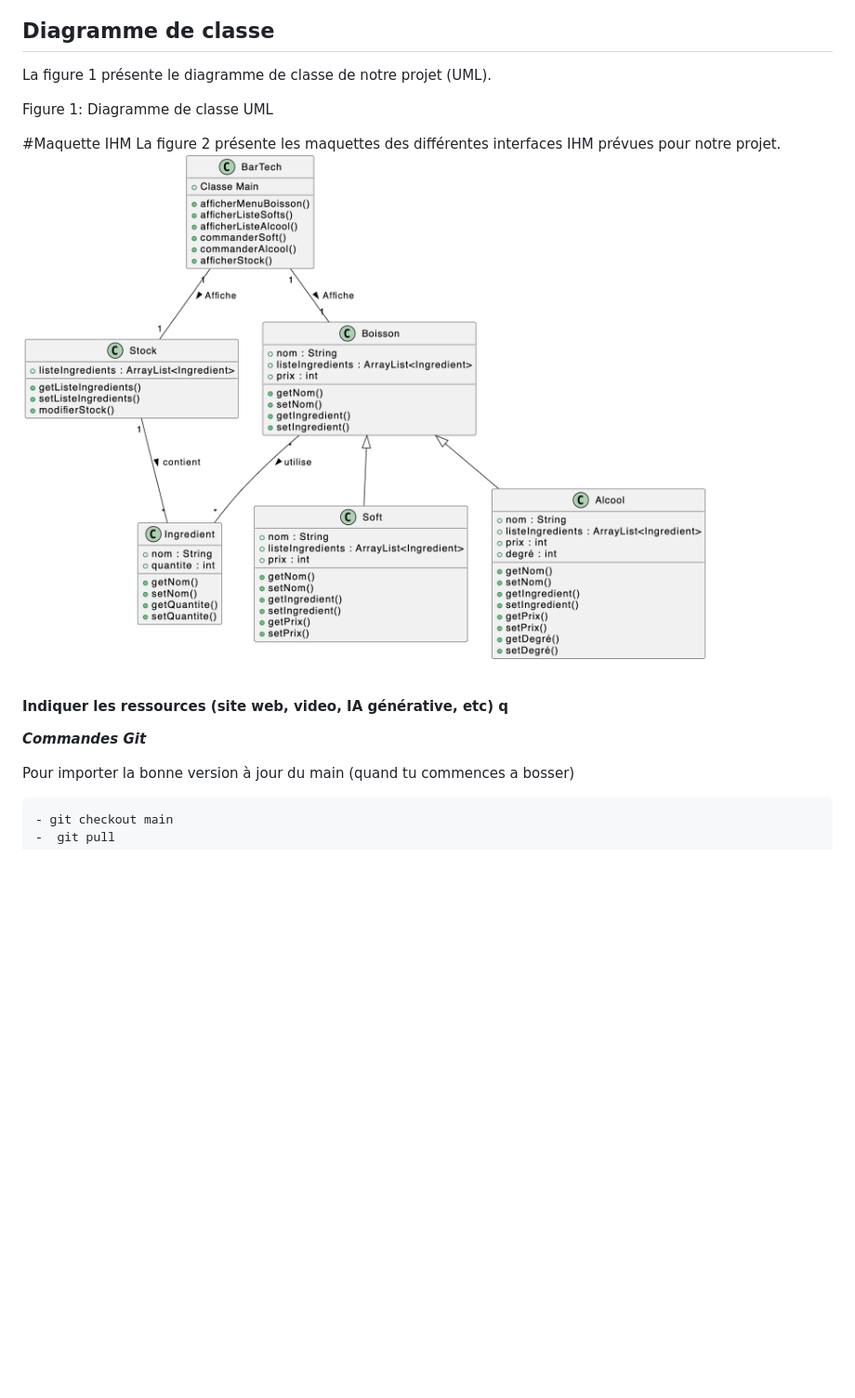
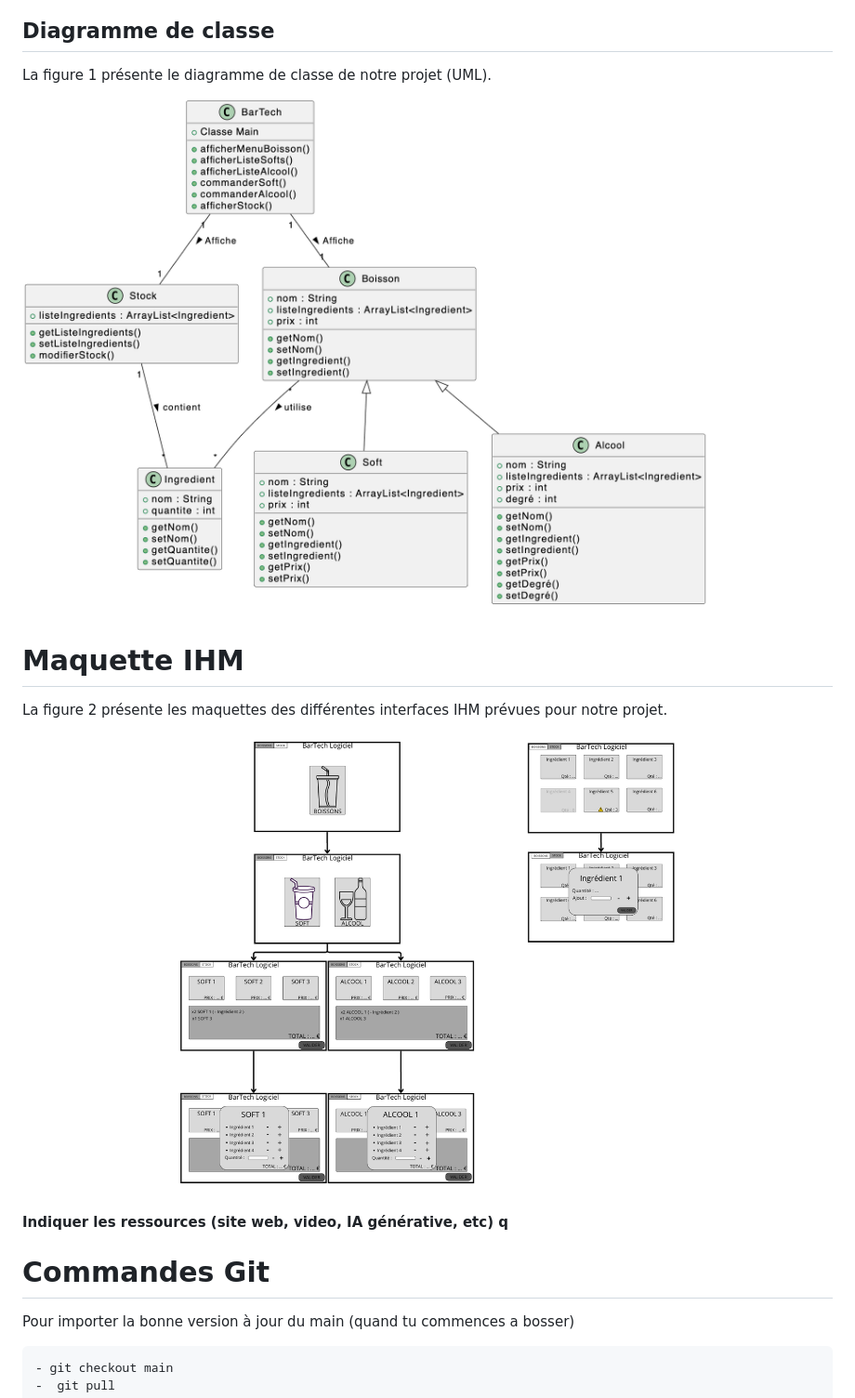
Before and after one commit to Paulbuv/BarTech, a Markdown page: README.md, the part around the change. Shown: that part at 93% size. Drawn GitHub-style; pictures changed too: img/IHM.png (added); blank space fills up the shorter version.

Commit message:
ajout des images dans le readme (cahier des charges)

```diff
--- a/README.md
+++ b/README.md
@@ -24,16 +24,17 @@ Dans un second onglet, il aura accès à toutes les boissons qu’il sert afin d
 
 La figure 1 présente le diagramme de classe de notre projet (UML).
 
+![Diagramme UML](./img/DiagrammeClasse.png)
 
-Figure 1: Diagramme de classe UML
+# Maquette IHM
 
-#Maquette IHM
 La figure 2 présente les maquettes des différentes interfaces IHM prévues pour notre projet.
-![Diagramme UML](./img/DiagrammeClasse.png)
+
+![Maquette IHM](./img/IHM.png)
 
 #### Indiquer les ressources (site web, video, IA générative, etc) q
 
-***Commandes Git***
+# Commandes Git
 
 Pour importer la bonne version à jour du main (quand tu commences a bosser)
 
```
Also changed, not shown: 1 other file.
